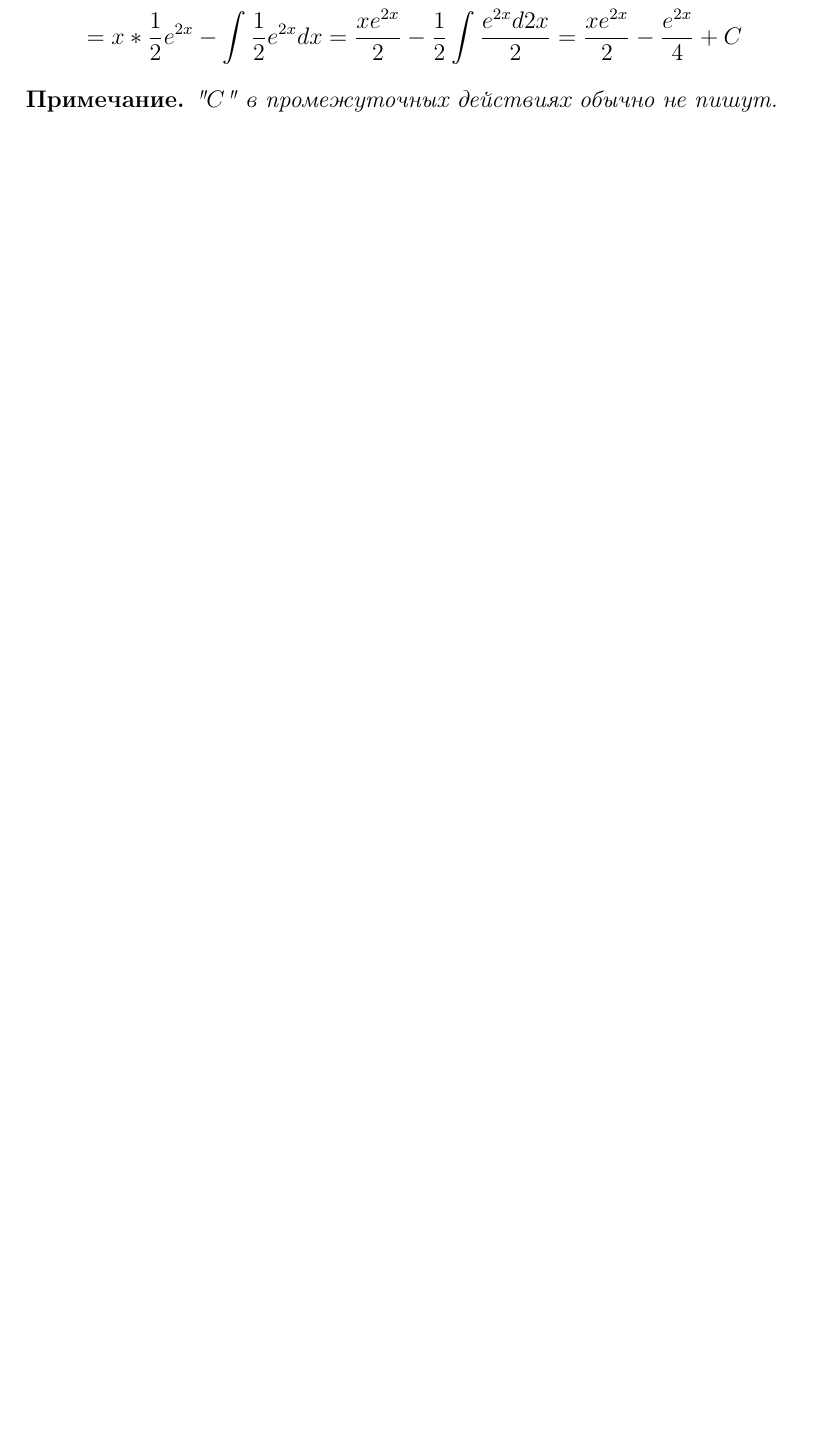
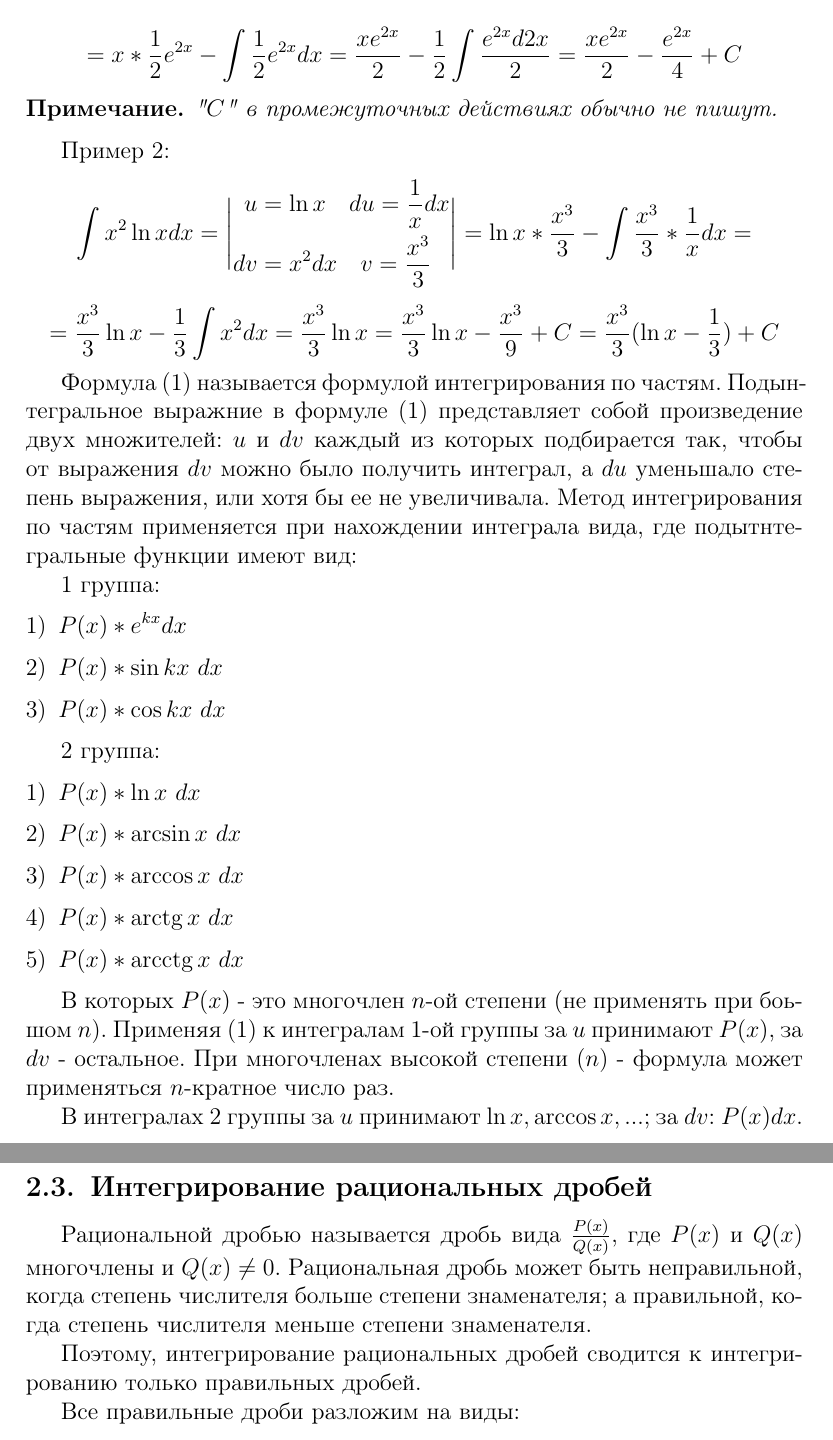
Before and after one commit to stewkk/integrals, a LaTeX document (main.tex): part of page 6 of 6 before the commit and two parts of pages 6 and 7 of 7 after it, the two joined at a grey line, cut so that both start at the same text, the shorter picture padded with empty space. Compiled offline with pdfLaTeX.

Commit message:
more methods

```diff
--- a/main.tex
+++ b/main.tex
@@ -211,4 +211,66 @@ dv & = e^{2x} dx \ \ v = \int e^{2x} dx =
 \begin{remark}
 "$C$"\ в промежуточных действиях обычно не пишут.
 \end{remark}
+
+Пример 2:
+\begin{align*}
+\int x^2 \ln x dx = \Bigg|
+\begin{split}
+u & = \ln x \ \ \ du = \frac{1}{x}dx\\
+dv & = x^2 dx \ \ \ v = \frac{x^3}{3}
+\end{split}
+\Bigg| =
+\ln x * \frac{x^3}{3} - \int \frac{x^3}{3} * \frac{1}{x} dx =
+\end{align*}
+\[
+= \frac{x^3}{3} \ln x - \frac{1}{3} \int x^2 dx = \frac{x^3}{3} \ln x
+= \frac{x^3}{3} \ln x - \frac{x^3}{9} + C = \frac{x^3}{3}
+(\ln x - \frac{1}{3}) + C
+\]
+
+Формула (\ref{eq-1}) называется формулой интегрирования по частям.
+Подынтегральное выражние в формуле (\ref{eq-1}) представляет собой
+произведение двух множителей: $u$ и $dv$ каждый из которых
+подбирается так, чтобы от выражения $dv$ можно было получить
+интеграл, а $du$ уменьшало степень выражения, или хотя бы ее не
+увеличивала.
+Метод интегрирования по частям применяется при нахождении интеграла
+вида, где подытнтегральные функции имеют вид:
+
+1 группа:
+\begin{enumerate}[leftmargin=*, itemsep=0.4ex, before={\everymath{\displaystyle}}]%
+\item{$P(x) * e^{kx} dx$}
+\item{$P(x) * \sin kx\ dx$}
+\item{$P(x) * \cos kx\ dx$}
+\end{enumerate}
+
+2 группа:
+\begin{enumerate}[leftmargin=*, itemsep=0.4ex, before={\everymath{\displaystyle}}]%
+\item{$P(x) * \ln x\ dx$}
+\item{$P(x) * \arcsin x\ dx$}
+\item{$P(x) * \arccos x\ dx$}
+\item{$P(x) * \arctg x\ dx$}
+\item{$P(x) * \arcctg x\ dx$}
+\end{enumerate}
+
+В которых $P(x)$ - это многочлен $n$-ой степени (не применять при
+боьшом $n$).
+Применяя (\ref{eq-1}) к интегралам 1-ой группы за $u$ принимают
+$P(x)$, за $dv$ - остальное.
+При многочленах высокой степени ($n$) - формула может
+применяться $n$-кратное число раз.
+
+В интегралах 2 группы за $u$ принимают $\ln x, \arccos x,...$;
+за $dv$: $P(x) dx$.
+\subsection{Интегрирование рациональных дробей}
+Рациональной дробью называется дробь вида $\frac{P(x)}{Q(x)}$, где
+$P(x)$ и $Q(x)$ многочлены и $Q(x) \neq 0$.
+Рациональная дробь может быть неправильной, когда степень числителя
+больше степени знаменателя; а правильной, когда степень
+числителя меньше степени знаменателя.
+
+Поэтому, интегрирование рациональных дробей сводится к
+интегрированию только правильных дробей.
+
+Все правильные дроби разложим на виды:
 \end{document}
```
Also changed, not shown: main.pdf, main.tex (8 more changed lines).
